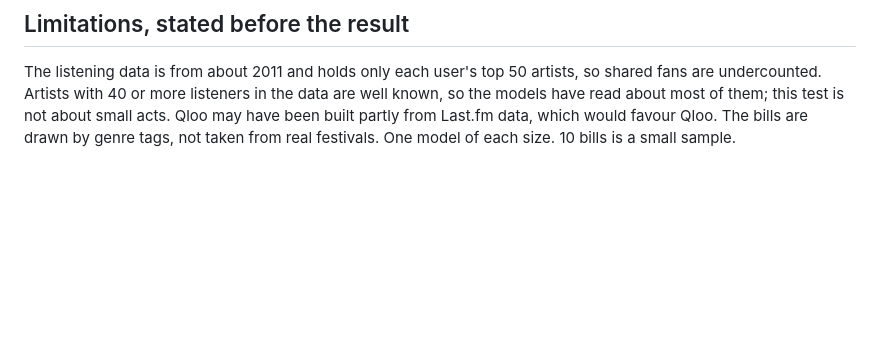
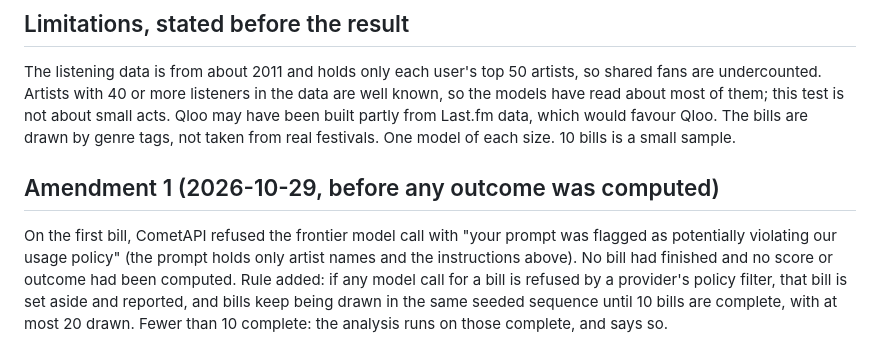
Before and after one commit to SiddGud/Verdict, a Markdown page: PREREGISTRATION_28.md, the part around the change. Rendered like a GitHub page; blank space fills up the shorter version.

Commit message:
Test 28 Amendment 1: a bill whose model prompt is refused by a provider filter is set aside and the next seeded bill drawn (before any outcome)

```diff
--- a/PREREGISTRATION_28.md
+++ b/PREREGISTRATION_28.md
@@ -76,3 +76,11 @@ The listening data is from about 2011 and holds only each user's top 50 artists,
 Artists with 40 or more listeners in the data are well known, so the models have read about most of them; this test
 is not about small acts. Qloo may have been built partly from Last.fm data, which would favour Qloo. The bills are
 drawn by genre tags, not taken from real festivals. One model of each size. 10 bills is a small sample.
+
+## Amendment 1 (2026-10-29, before any outcome was computed)
+
+On the first bill, CometAPI refused the frontier model call with "your prompt was flagged as potentially violating our
+usage policy" (the prompt holds only artist names and the instructions above). No bill had finished and no score or
+outcome had been computed. Rule added: if any model call for a bill is refused by a provider's policy filter, that bill
+is set aside and reported, and bills keep being drawn in the same seeded sequence until 10 bills are complete, with at
+most 20 drawn. Fewer than 10 complete: the analysis runs on those complete, and says so.
```
